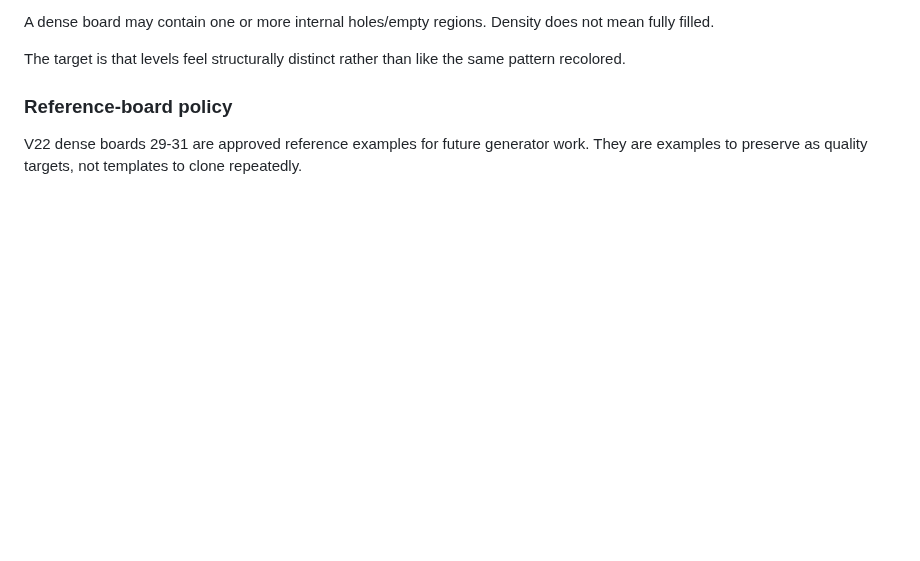
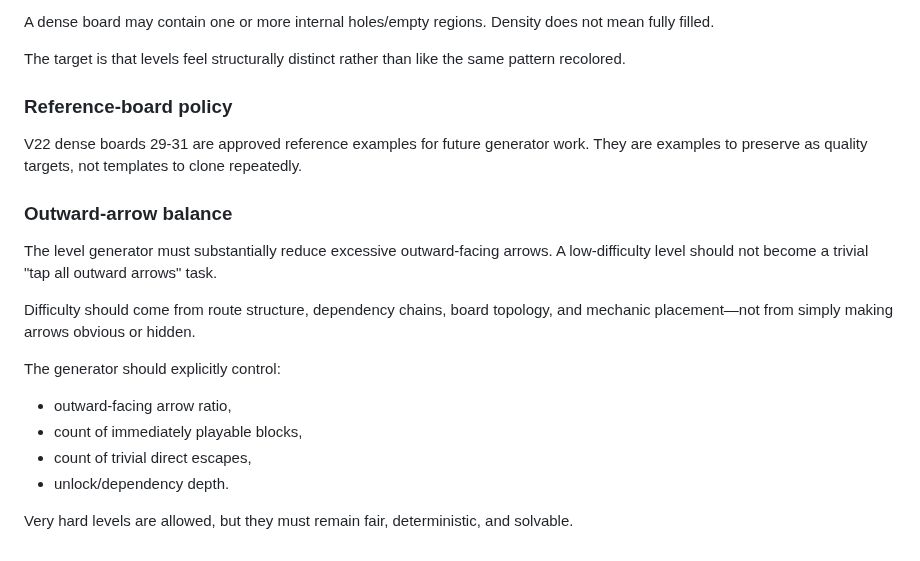
Before and after one commit to kelacumelam-cyber/Hexiva, a Markdown page: docs/DESIGN_DECISIONS.md, the part around the change. Rendered like a GitHub page; blank space fills up the shorter version.

Commit message:
Document outward-arrow balance principle

```diff
--- a/docs/DESIGN_DECISIONS.md
+++ b/docs/DESIGN_DECISIONS.md
@@ -94,3 +94,17 @@ The target is that levels feel structurally distinct rather than like the same p
 
 ### Reference-board policy
 V22 dense boards 29-31 are approved reference examples for future generator work. They are examples to preserve as quality targets, not templates to clone repeatedly.
+
+
+### Outward-arrow balance
+The level generator must substantially reduce excessive outward-facing arrows. A low-difficulty level should not become a trivial "tap all outward arrows" task.
+
+Difficulty should come from route structure, dependency chains, board topology, and mechanic placement—not from simply making arrows obvious or hidden.
+
+The generator should explicitly control:
+- outward-facing arrow ratio,
+- count of immediately playable blocks,
+- count of trivial direct escapes,
+- unlock/dependency depth.
+
+Very hard levels are allowed, but they must remain fair, deterministic, and solvable.
```
